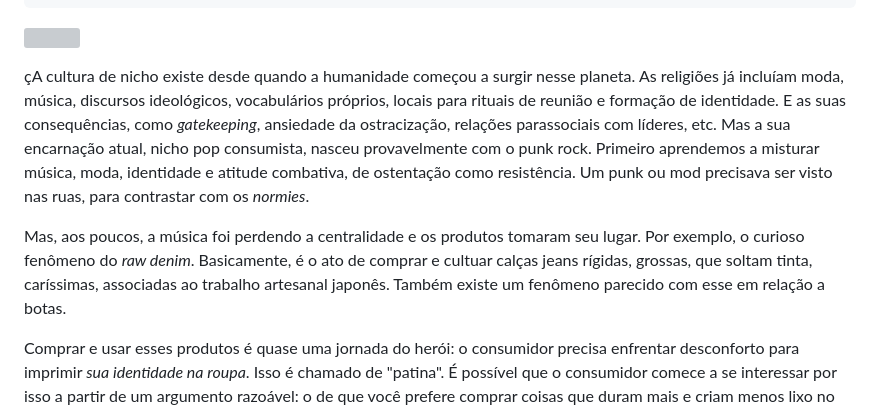
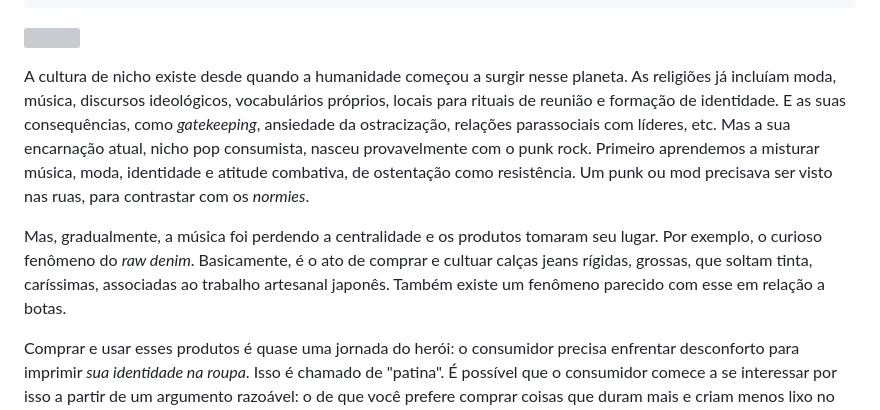
Before and after one commit to eduf/edufme, a Markdown page: src/posts/sofrimento-de-nicho.md, the part around the change. Drawn GitHub-style; grey boxes are pictures that could not be loaded.

Commit message:
vault backup: 2026-05-23 16:44:08

```diff
--- a/src/posts/sofrimento-de-nicho.md
+++ b/src/posts/sofrimento-de-nicho.md
@@ -8,9 +8,9 @@ description: "Não precisamos dos objetos, apenas do desejo de obtê-los."
 
 ![](Screenshot%202026-05-23%20at%2016.31.48.png)
 
-çA cultura de nicho existe desde quando a humanidade começou a surgir nesse planeta. As religiões já incluíam moda, música, discursos ideológicos, vocabulários próprios, locais para rituais de reunião e formação de identidade. E as suas consequências, como _gatekeeping_, ansiedade da ostracização, relações parassociais com líderes, etc. Mas a sua encarnação atual, nicho pop consumista, nasceu provavelmente com o punk rock. Primeiro aprendemos a misturar música, moda, identidade e atitude combativa, de ostentação como resistência. Um punk ou mod precisava ser visto nas ruas, para contrastar com os _normies_.
+A cultura de nicho existe desde quando a humanidade começou a surgir nesse planeta. As religiões já incluíam moda, música, discursos ideológicos, vocabulários próprios, locais para rituais de reunião e formação de identidade. E as suas consequências, como _gatekeeping_, ansiedade da ostracização, relações parassociais com líderes, etc. Mas a sua encarnação atual, nicho pop consumista, nasceu provavelmente com o punk rock. Primeiro aprendemos a misturar música, moda, identidade e atitude combativa, de ostentação como resistência. Um punk ou mod precisava ser visto nas ruas, para contrastar com os _normies_.
 
-Mas, aos poucos, a música foi perdendo a centralidade e os produtos tomaram seu lugar. Por exemplo, o curioso fenômeno do _raw denim_. Basicamente, é o ato de comprar e cultuar calças jeans rígidas, grossas, que soltam tinta, caríssimas, associadas ao trabalho artesanal japonês. Também existe um fenômeno parecido com esse em relação a botas.
+Mas, gradualmente, a música foi perdendo a centralidade e os produtos tomaram seu lugar. Por exemplo, o curioso fenômeno do _raw denim_. Basicamente, é o ato de comprar e cultuar calças jeans rígidas, grossas, que soltam tinta, caríssimas, associadas ao trabalho artesanal japonês. Também existe um fenômeno parecido com esse em relação a botas.
 
 Comprar e usar esses produtos é quase uma jornada do herói: o consumidor precisa enfrentar desconforto para imprimir _sua identidade na roupa_. Isso é chamado de "patina". É possível que o consumidor comece a se interessar por isso a partir de um argumento razoável: o de que você prefere comprar coisas que duram mais e criam menos lixo no planeta. A seguir, a pessoa se torna uma _colecionadora_. Então, é um leve passo para a compulsão.
 
```
